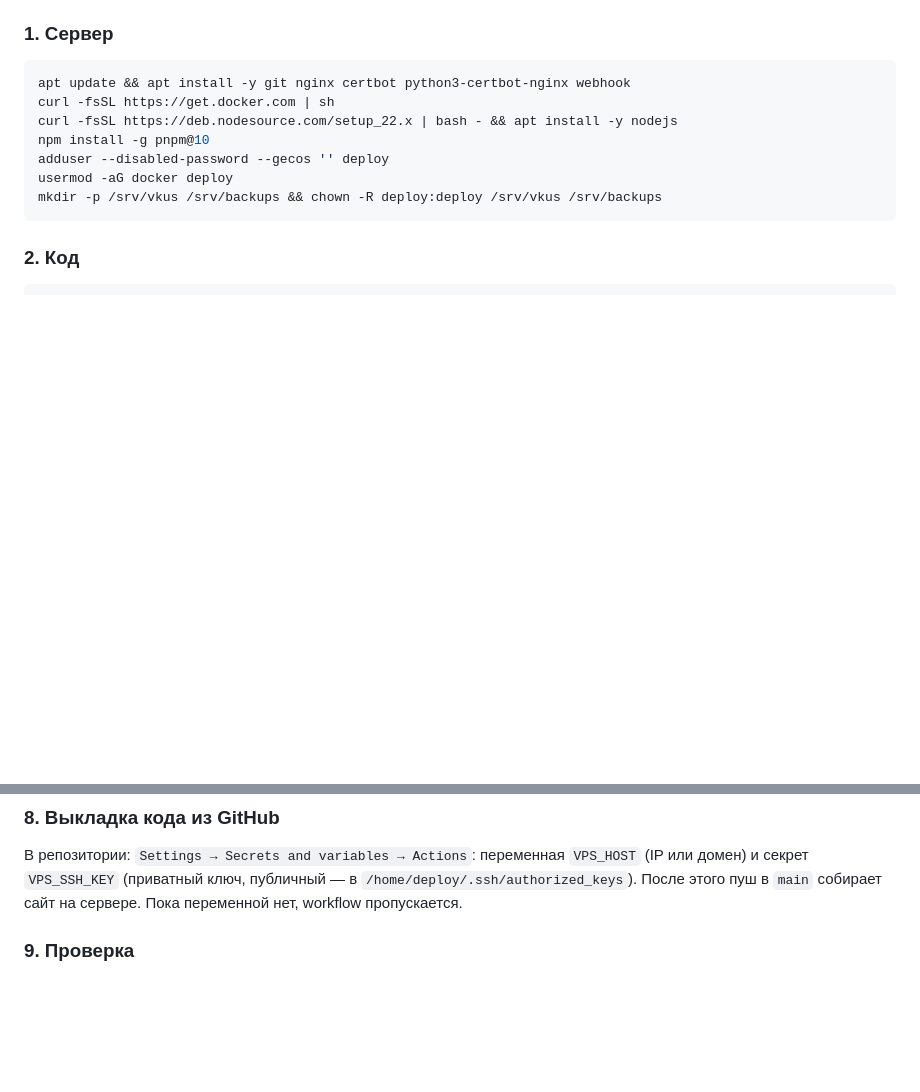
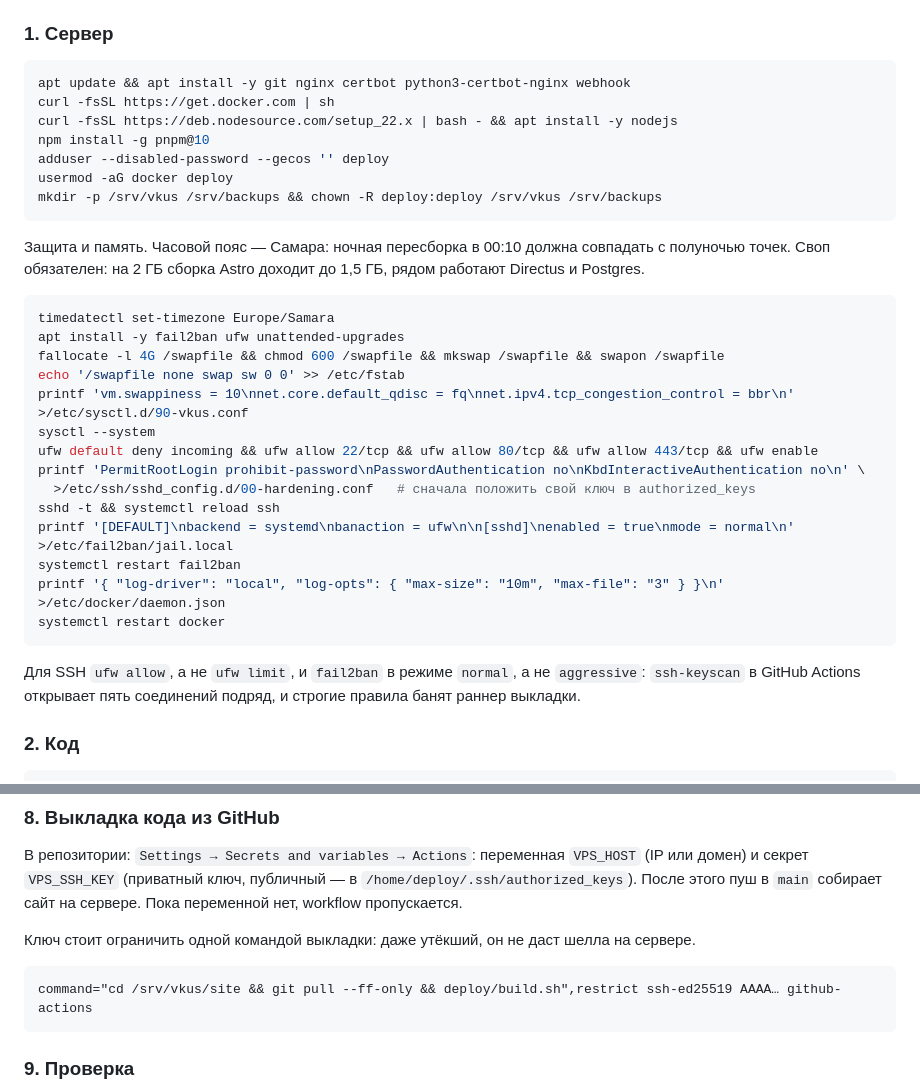
Before and after one commit to PixelShino/vkusnayakompania-landing, a Markdown page: docs/DIRECTUS.md, 2 parts joined by grey strips. Rendered like a GitHub page; blank space fills up the shorter version.

Commit message:
docs(deploy): описание защиты сервера и ограничения ключа выкладки
Задача
Инструкция по VPS заканчивалась установкой пакетов: без свопа сервер на
2 ГБ рискует упасть на сборке, а строгие правила SSH блокируют выкладку из
GitHub Actions. Это выяснилось на боевом сервере — записываю, чтобы при
повторной установке не наступить на то же.

Под капотом
- В шаге «Сервер» добавлены часовой пояс Самары под ночной крон, своп на
  4 ГБ, BBR, `ufw`, вход по SSH только по ключу, `fail2ban` и ротация логов
  Docker.
- Объяснено, почему `ufw allow`, а не `limit`, и `fail2ban` в режиме
  `normal`: `ssh-keyscan` раннера открывает пять соединений подряд.
- В шаге «Выкладка из GitHub» ключ деплоя ограничен одной командой через
  `command=…,restrict`.

Co-authored-by: Claude <claude@anthropic.com>
Claude-Session: https://claude.ai/code/session_017kGdRC9i7wmNSCMN8BS21u

````diff
--- a/docs/DIRECTUS.md
+++ b/docs/DIRECTUS.md
@@ -37,6 +37,31 @@ adduser --disabled-password --gecos '' deploy
 usermod -aG docker deploy
 mkdir -p /srv/vkus /srv/backups && chown -R deploy:deploy /srv/vkus /srv/backups
 ```
+
+Защита и память. Часовой пояс — Самара: ночная пересборка в 00:10 должна
+совпадать с полуночью точек. Своп обязателен: на 2 ГБ сборка Astro доходит
+до 1,5 ГБ, рядом работают Directus и Postgres.
+
+```bash
+timedatectl set-timezone Europe/Samara
+apt install -y fail2ban ufw unattended-upgrades
+fallocate -l 4G /swapfile && chmod 600 /swapfile && mkswap /swapfile && swapon /swapfile
+echo '/swapfile none swap sw 0 0' >> /etc/fstab
+printf 'vm.swappiness = 10\nnet.core.default_qdisc = fq\nnet.ipv4.tcp_congestion_control = bbr\n' >/etc/sysctl.d/90-vkus.conf
+sysctl --system
+ufw default deny incoming && ufw allow 22/tcp && ufw allow 80/tcp && ufw allow 443/tcp && ufw enable
+printf 'PermitRootLogin prohibit-password\nPasswordAuthentication no\nKbdInteractiveAuthentication no\n' \
+  >/etc/ssh/sshd_config.d/00-hardening.conf   # сначала положить свой ключ в authorized_keys
+sshd -t && systemctl reload ssh
+printf '[DEFAULT]\nbackend = systemd\nbanaction = ufw\n\n[sshd]\nenabled = true\nmode = normal\n' >/etc/fail2ban/jail.local
+systemctl restart fail2ban
+printf '{ "log-driver": "local", "log-opts": { "max-size": "10m", "max-file": "3" } }\n' >/etc/docker/daemon.json
+systemctl restart docker
+```
+
+Для SSH `ufw allow`, а не `ufw limit`, и `fail2ban` в режиме `normal`, а не
+`aggressive`: `ssh-keyscan` в GitHub Actions открывает пять соединений подряд,
+и строгие правила банят раннер выкладки.
 
 ### 2. Код
 
@@ -174,6 +199,13 @@ crontab -u deploy /srv/vkus/site/deploy/crontab.txt
 в `/home/deploy/.ssh/authorized_keys`). После этого пуш в `main` собирает сайт
 на сервере. Пока переменной нет, workflow пропускается.
 
+Ключ стоит ограничить одной командой выкладки: даже утёкший, он не даст
+шелла на сервере.
+
+```
+command="cd /srv/vkus/site && git pull --ff-only && deploy/build.sh",restrict ssh-ed25519 AAAA… github-actions
+```
+
 ### 9. Проверка
 
 1. В админке измените заголовок афиши и сохраните.
````
